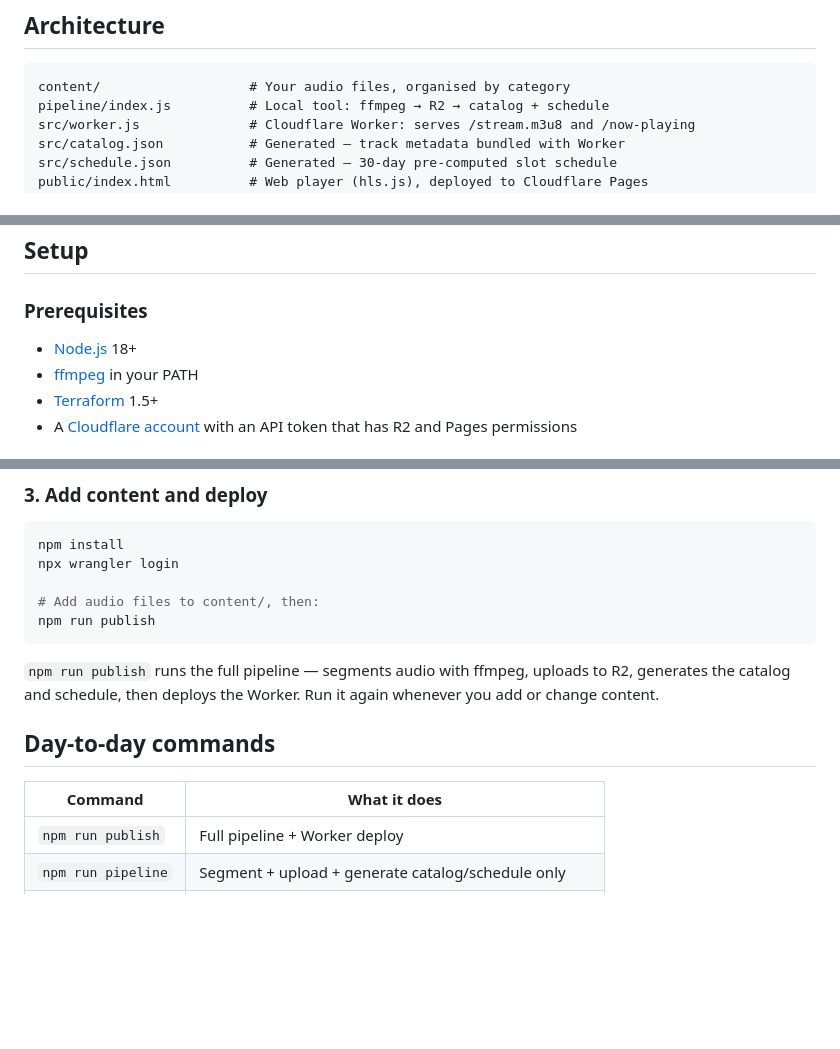
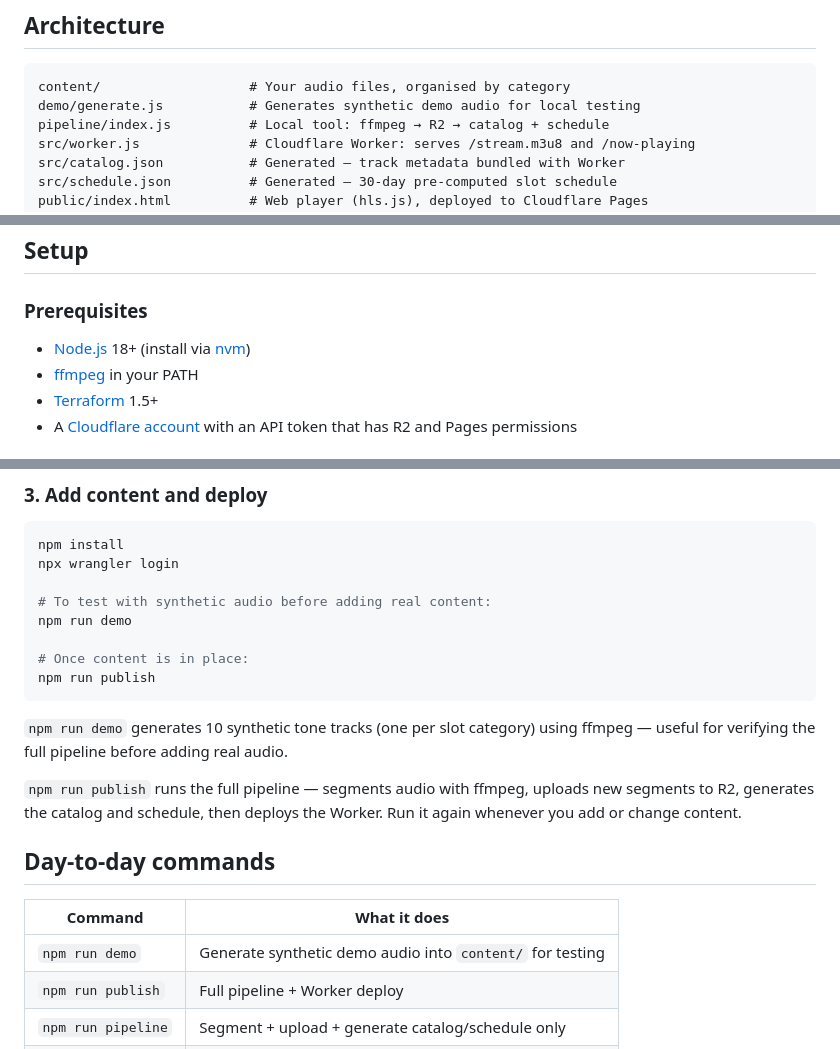
Before and after one commit to ChristopherHaklar/edgefm, a Markdown page: README.md, 3 parts joined by grey strips. GitHub-like rendering; blank space fills up the shorter version.

Commit message:
Update README for demo station and nvm
Add demo/generate.js to architecture tree, npm run demo to commands
table, demo usage to setup step 3, and nvm link to Node prerequisite.

Co-Authored-By: Claude Sonnet 4.6 <noreply@anthropic.com>

````diff
--- a/README.md
+++ b/README.md
@@ -13,6 +13,7 @@ An internet radio station that runs entirely on Cloudflare's free tier. Streams
 
 ```
 content/                   # Your audio files, organised by category
+demo/generate.js           # Generates synthetic demo audio for local testing
 pipeline/index.js          # Local tool: ffmpeg → R2 → catalog + schedule
 src/worker.js              # Cloudflare Worker: serves /stream.m3u8 and /now-playing
 src/catalog.json           # Generated — track metadata bundled with Worker
@@ -59,7 +60,7 @@ Place a `.json` file next to any audio file to override defaults:
 
 ### Prerequisites
 
-- [Node.js](https://nodejs.org) 18+
+- [Node.js](https://nodejs.org) 18+ (install via [nvm](https://github.com/nvm-sh/nvm))
 - [ffmpeg](https://ffmpeg.org) in your PATH
 - [Terraform](https://developer.hashicorp.com/terraform/install) 1.5+
 - A [Cloudflare account](https://cloudflare.com) with an API token that has R2 and Pages permissions
@@ -99,16 +100,22 @@ Update `public/index.html` — replace `REPLACE_WITH_WORKER_URL` with your Worke
 npm install
 npx wrangler login
 
-# Add audio files to content/, then:
+# To test with synthetic audio before adding real content:
+npm run demo
+
+# Once content is in place:
 npm run publish
 ```
 
-`npm run publish` runs the full pipeline — segments audio with ffmpeg, uploads to R2, generates the catalog and schedule, then deploys the Worker. Run it again whenever you add or change content.
+`npm run demo` generates 10 synthetic tone tracks (one per slot category) using ffmpeg — useful for verifying the full pipeline before adding real audio.
+
+`npm run publish` runs the full pipeline — segments audio with ffmpeg, uploads new segments to R2, generates the catalog and schedule, then deploys the Worker. Run it again whenever you add or change content.
 
 ## Day-to-day commands
 
 | Command | What it does |
 |---|---|
+| `npm run demo` | Generate synthetic demo audio into `content/` for testing |
 | `npm run publish` | Full pipeline + Worker deploy |
 | `npm run pipeline` | Segment + upload + generate catalog/schedule only |
 | `npm run dev` | Local Worker dev server (segment URLs still point at R2) |
````
